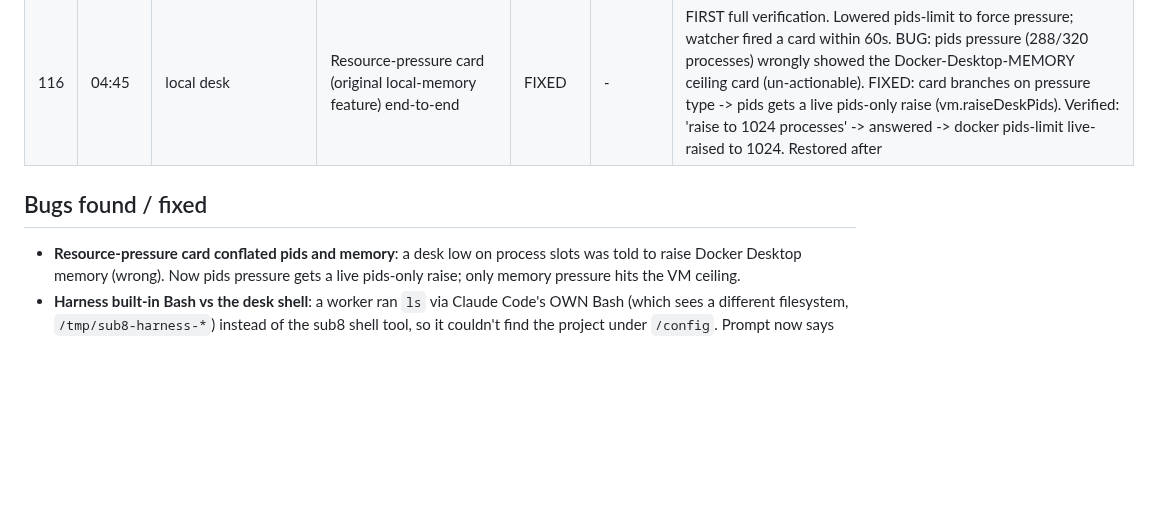
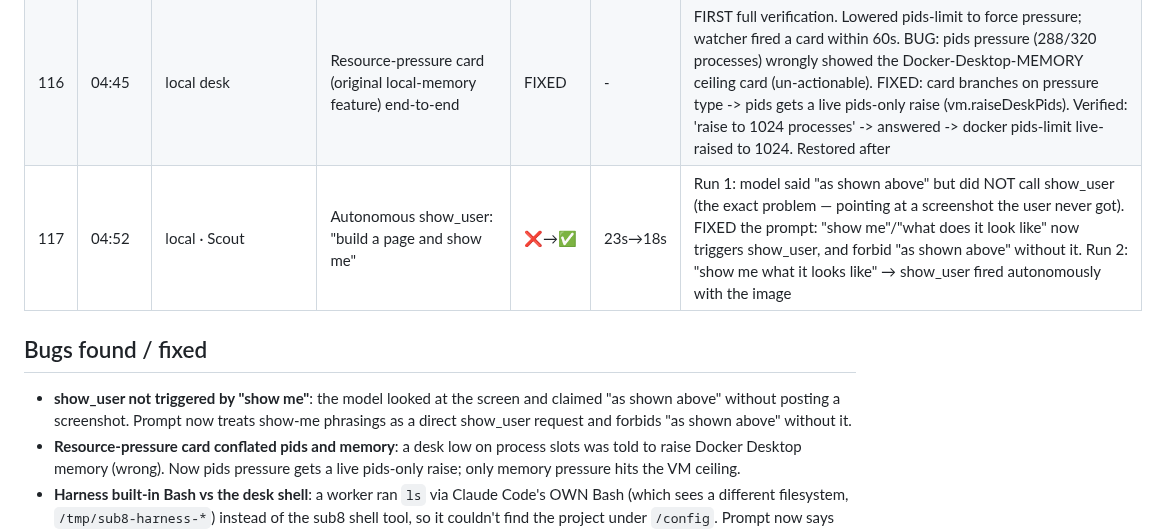
Before and after one commit to sub8bot/Sub8, a Markdown page: testing/soak/2026-09-02.md, the part around the change. Rendered like a GitHub page; blank space fills up the shorter version.

Commit message:
soak: tick 117 (show_user triggered by 'show me')

```diff
--- a/testing/soak/2026-09-02.md
+++ b/testing/soak/2026-09-02.md
@@ -124,8 +124,10 @@ Legend: ✅ pass · ⚠️ pass with wart · ❌ fail (bug filed/fixed below) ·
 | 114 | 04:18 | cloud · 4G desk | File create+read across steps (after the shell-tool prompt fix) | ✅ | 54s | /config/probe.txt = HELLO, correct path — no /tmp confusion |
 | 115 | 04:30 | FEATURE (user request) | show_user: model-decided screenshot-to-chat | ✅ | — | New tool. Bot posts a screenshot INTO the chat at meaningful moments (finished page, blocker, critical state) — NOT every look. LOCAL: unique PNG in the served /screens dir + a real chat message with `image`; also posted to the team channel (lead view renders team.messages). Web renders it inline (1:1 + channel, chief + worker bubbles). Verified in-app: caption + screenshot render inline. CLOUD: same via cloud-tools (data-URL image in the thread) + mcp-cloud allowlist + host push. iOS: ChatView decodes the data URL and shows the image (BUILD SUCCEEDED). Prompt guidance added |
 | 116 | 04:45 | local desk | Resource-pressure card (original local-memory feature) end-to-end | FIXED | - | FIRST full verification. Lowered pids-limit to force pressure; watcher fired a card within 60s. BUG: pids pressure (288/320 processes) wrongly showed the Docker-Desktop-MEMORY ceiling card (un-actionable). FIXED: card branches on pressure type -> pids gets a live pids-only raise (vm.raiseDeskPids). Verified: 'raise to 1024 processes' -> answered -> docker pids-limit live-raised to 1024. Restored after |
+| 117 | 04:52 | local · Scout | Autonomous show_user: "build a page and show me" | ❌→✅ | 23s→18s | Run 1: model said "as shown above" but did NOT call show_user (the exact problem — pointing at a screenshot the user never got). FIXED the prompt: "show me"/"what does it look like" now triggers show_user, and forbid "as shown above" without it. Run 2: "show me what it looks like" → show_user fired autonomously with the image |
 
 ## Bugs found / fixed
+- **show_user not triggered by "show me"**: the model looked at the screen and claimed "as shown above" without posting a screenshot. Prompt now treats show-me phrasings as a direct show_user request and forbids "as shown above" without it.
 - **Resource-pressure card conflated pids and memory**: a desk low on process slots was told to raise Docker Desktop memory (wrong). Now pids pressure gets a live pids-only raise; only memory pressure hits the VM ceiling.
 - **Harness built-in Bash vs the desk shell**: a worker ran `ls` via Claude Code's OWN Bash (which sees a different filesystem, `/tmp/sub8-harness-*`) instead of the sub8 shell tool, so it couldn't find the project under `/config`. Prompt now says explicitly: the sub8 shell/memory IS this computer; any other Bash/Read/Write the harness ships runs elsewhere and can't see /config.
 - **One-off reminders mislabeled** in the routines panel as "Every 1 minute" — the web trigger label had no `once` case. Now shows "Once, <time>" / "Reminder (fired <time>)".
```
